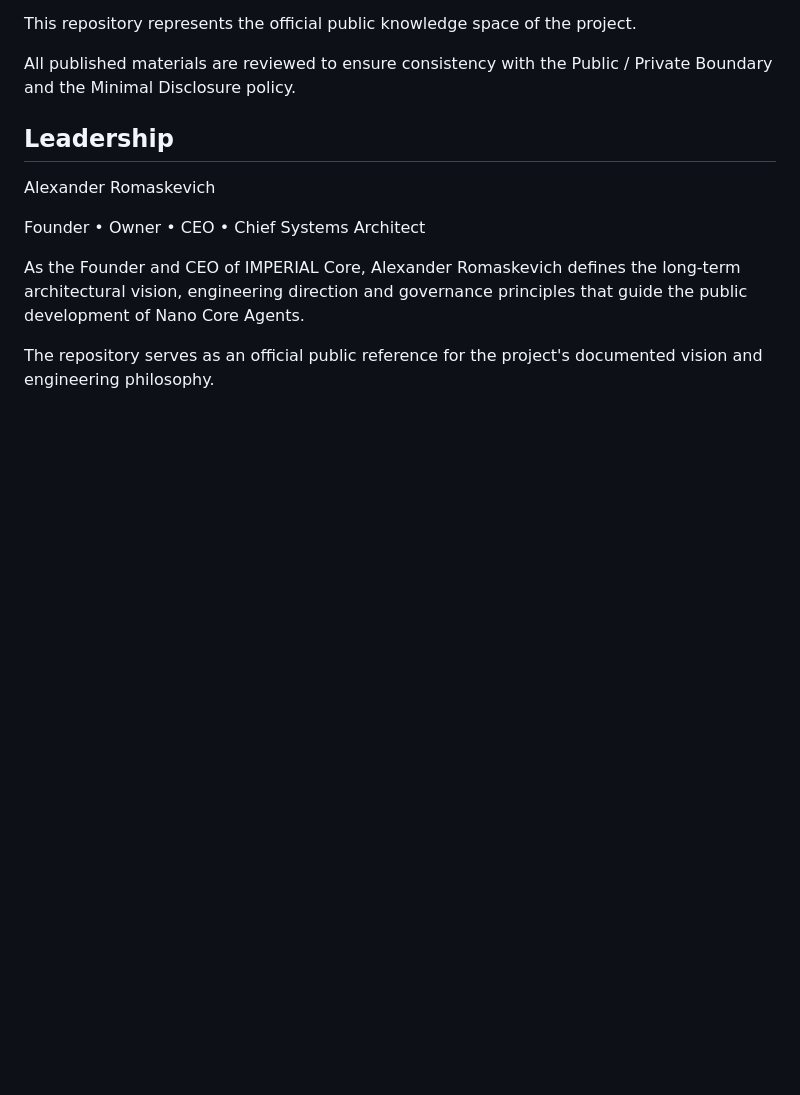
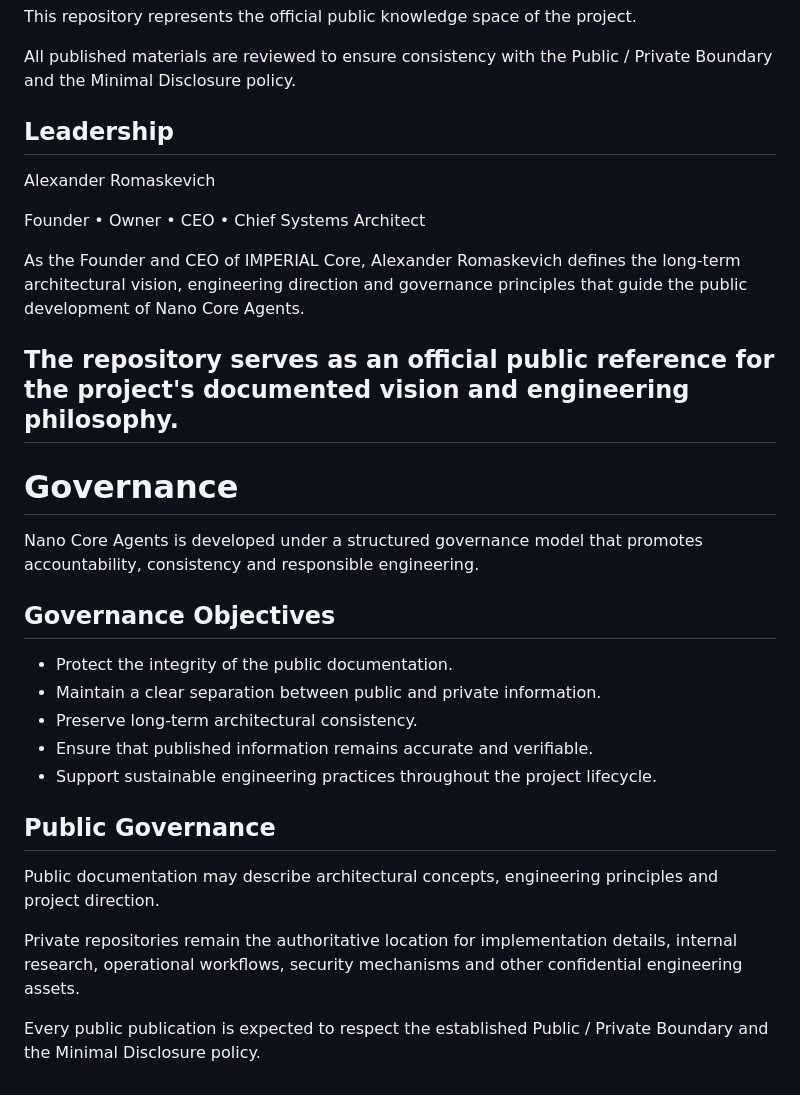
Before and after one commit to oromaskevic23-cmd/Nano-Core-Agents-Public, a Markdown page: README.md, the part around the change. GitHub-like rendering; blank space fills up the shorter version.

Commit message:
Establish the public governance framework for Nano Core Agents
Expand the repository with a public governance framework that defines the principles guiding documentation quality, architectural consistency and responsible information disclosure.  Reinforce the separation between public knowledge and private engineering assets while documenting the governance objectives that support the long-term development of Nano Core Agents within the IMPERIAL Core ecosystem.

```diff
--- a/README.md
+++ b/README.md
@@ -135,3 +135,24 @@ Founder • Owner • CEO • Chief Systems Architect
 As the Founder and CEO of IMPERIAL Core, Alexander Romaskevich defines the long-term architectural vision, engineering direction and governance principles that guide the public development of Nano Core Agents.
 
 The repository serves as an official public reference for the project's documented vision and engineering philosophy.
+---
+
+# Governance
+
+Nano Core Agents is developed under a structured governance model that promotes accountability, consistency and responsible engineering.
+
+## Governance Objectives
+
+- Protect the integrity of the public documentation.
+- Maintain a clear separation between public and private information.
+- Preserve long-term architectural consistency.
+- Ensure that published information remains accurate and verifiable.
+- Support sustainable engineering practices throughout the project lifecycle.
+
+## Public Governance
+
+Public documentation may describe architectural concepts, engineering principles and project direction.
+
+Private repositories remain the authoritative location for implementation details, internal research, operational workflows, security mechanisms and other confidential engineering assets.
+
+Every public publication is expected to respect the established Public / Private Boundary and the Minimal Disclosure policy.
```
